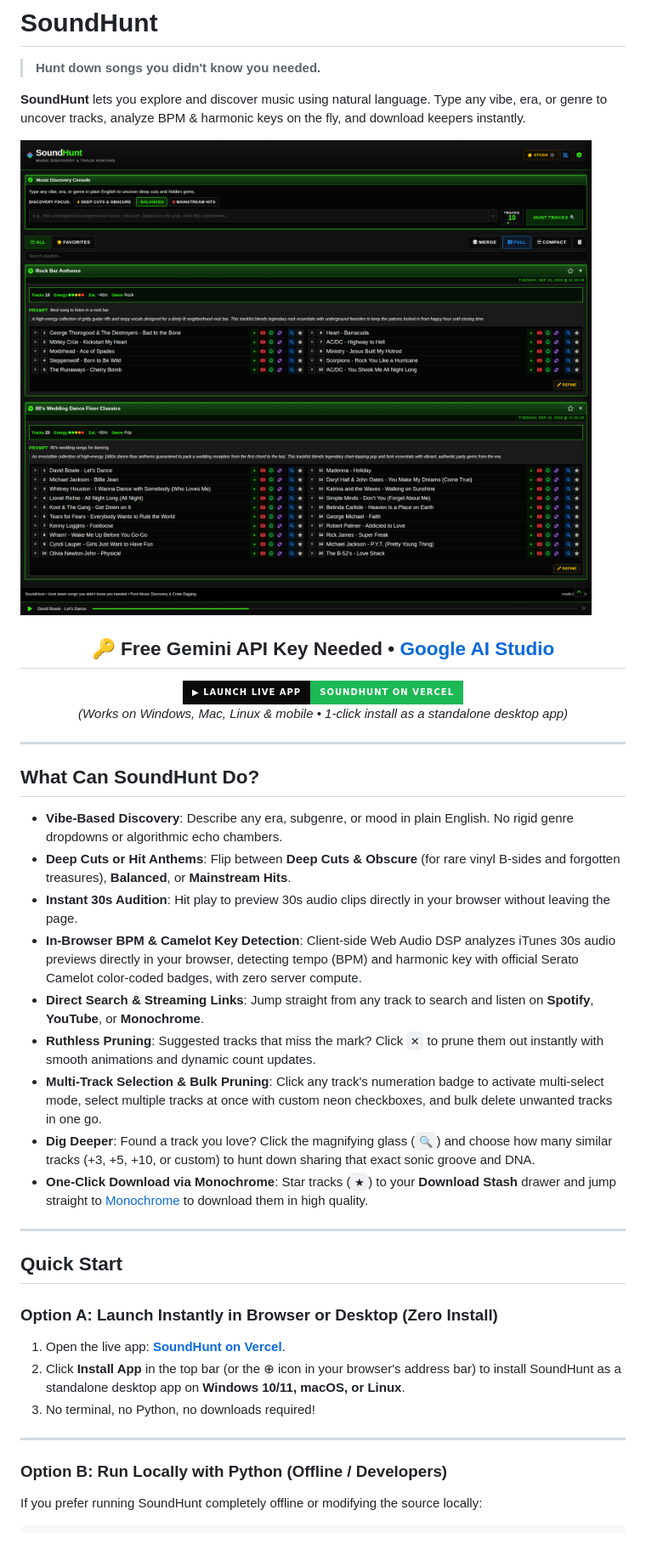
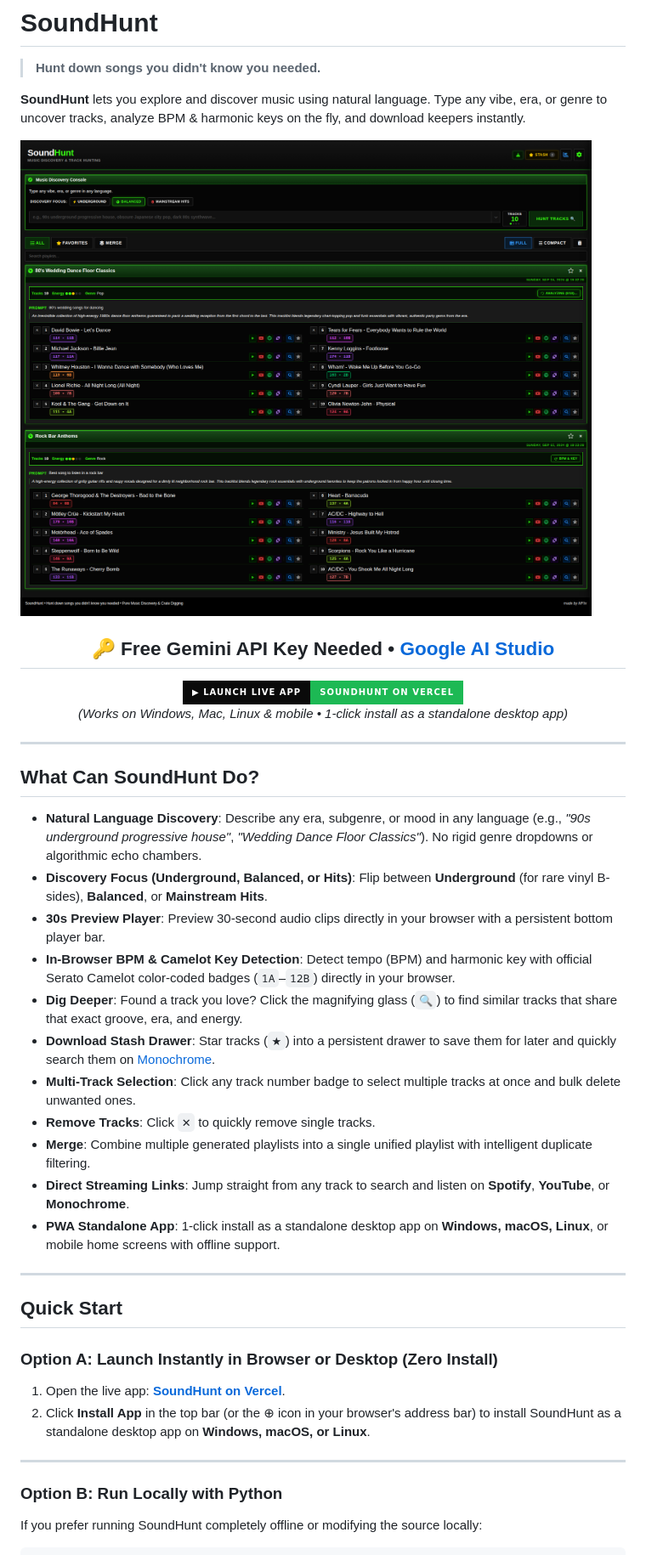
Before and after one commit to marceloflix/MegamixGen, a Markdown page: README.md, the part around the change printed below. Shown: that part at 85% size. Rendered like a GitHub page; pictures changed too: assets/screenshots/main_view.png; badges without logos.

````diff
--- a/README.md
+++ b/README.md
@@ -22,15 +22,17 @@
 
 ## What Can SoundHunt Do?
 
-- **Vibe-Based Discovery**: Describe any era, subgenre, or mood in plain English. No rigid genre dropdowns or algorithmic echo chambers.
-- **Deep Cuts or Hit Anthems**: Flip between **Deep Cuts & Obscure** (for rare vinyl B-sides and forgotten treasures), **Balanced**, or **Mainstream Hits**.
-- **Instant 30s Audition**: Hit play to preview 30s audio clips directly in your browser without leaving the page.
-- **In-Browser BPM & Camelot Key Detection**: Client-side Web Audio DSP analyzes iTunes 30s audio previews directly in your browser, detecting tempo (BPM) and harmonic key with official Serato Camelot color-coded badges, with zero server compute.
-- **Direct Search & Streaming Links**: Jump straight from any track to search and listen on **Spotify**, **YouTube**, or **Monochrome**.
-- **Ruthless Pruning**: Suggested tracks that miss the mark? Click `✕` to prune them out instantly with smooth animations and dynamic count updates.
-- **Multi-Track Selection & Bulk Pruning**: Click any track's numeration badge to activate multi-select mode, select multiple tracks at once with custom neon checkboxes, and bulk delete unwanted tracks in one go.
-- **Dig Deeper**: Found a track you love? Click the magnifying glass (`🔍`) and choose how many similar tracks (+3, +5, +10, or custom) to hunt down sharing that exact sonic groove and DNA.
-- **One-Click Download via Monochrome**: Star tracks (`★`) to your **Download Stash** drawer and jump straight to [Monochrome](https://monochrome.tf) to download them in high quality.
+- **Natural Language Discovery**: Describe any era, subgenre, or mood in any language (e.g., *"90s underground progressive house"*, *"Wedding Dance Floor Classics"*). No rigid genre dropdowns or algorithmic echo chambers.
+- **Discovery Focus (Underground, Balanced, or Hits)**: Flip between **Underground** (for rare vinyl B-sides), **Balanced**, or **Mainstream Hits**.
+- **30s Preview Player**: Preview 30-second audio clips directly in your browser with a persistent bottom player bar.
+- **In-Browser BPM & Camelot Key Detection**: Detect tempo (BPM) and harmonic key with official Serato Camelot color-coded badges (`1A`–`12B`) directly in your browser.
+- **Dig Deeper**: Found a track you love? Click the magnifying glass (`🔍`) to find similar tracks that share that exact groove, era, and energy.
+- **Download Stash Drawer**: Star tracks (`★`) into a persistent drawer to save them for later and quickly search them on [Monochrome](https://monochrome.tf).
+- **Multi-Track Selection**: Click any track number badge to select multiple tracks at once and bulk delete unwanted ones.
+- **Remove Tracks**: Click `✕` to quickly remove single tracks.
+- **Merge**: Combine multiple generated playlists into a single unified playlist with intelligent duplicate filtering.
+- **Direct Streaming Links**: Jump straight from any track to search and listen on **Spotify**, **YouTube**, or **Monochrome**.
+- **PWA Standalone App**: 1-click install as a standalone desktop app on **Windows, macOS, Linux**, or mobile home screens with offline support.
 
 ---
 
@@ -38,12 +40,11 @@
 
 ### Option A: Launch Instantly in Browser or Desktop (Zero Install)
 1. Open the live app: **[SoundHunt on Vercel](https://sound-hunt.vercel.app)**.
-2. Click **Install App** in the top bar (or the ⊕ icon in your browser's address bar) to install SoundHunt as a standalone desktop app on **Windows 10/11, macOS, or Linux**.
-3. No terminal, no Python, no downloads required!
+2. Click **Install App** in the top bar (or the ⊕ icon in your browser's address bar) to install SoundHunt as a standalone desktop app on **Windows, macOS, or Linux**.
 
 ---
 
-### Option B: Run Locally with Python (Offline / Developers)
+### Option B: Run Locally with Python
 If you prefer running SoundHunt completely offline or modifying the source locally:
 ```bash
 git clone https://github.com/marceloflix/SoundHunt.git soundhunt
````
Also changed, not shown: other parts of README.md (+2 -2 lines), assets/screenshots/settings_view.png, 4 other files.
